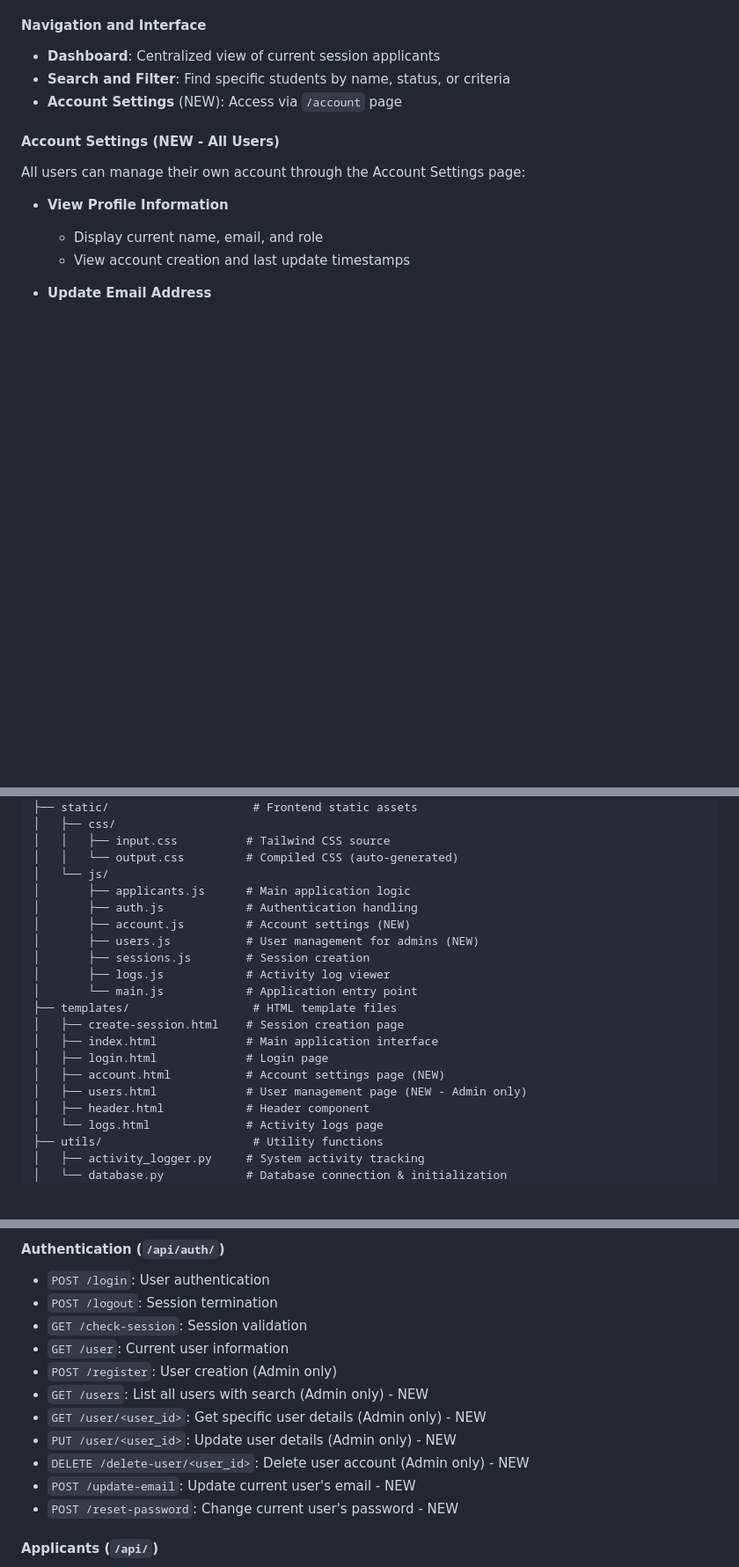
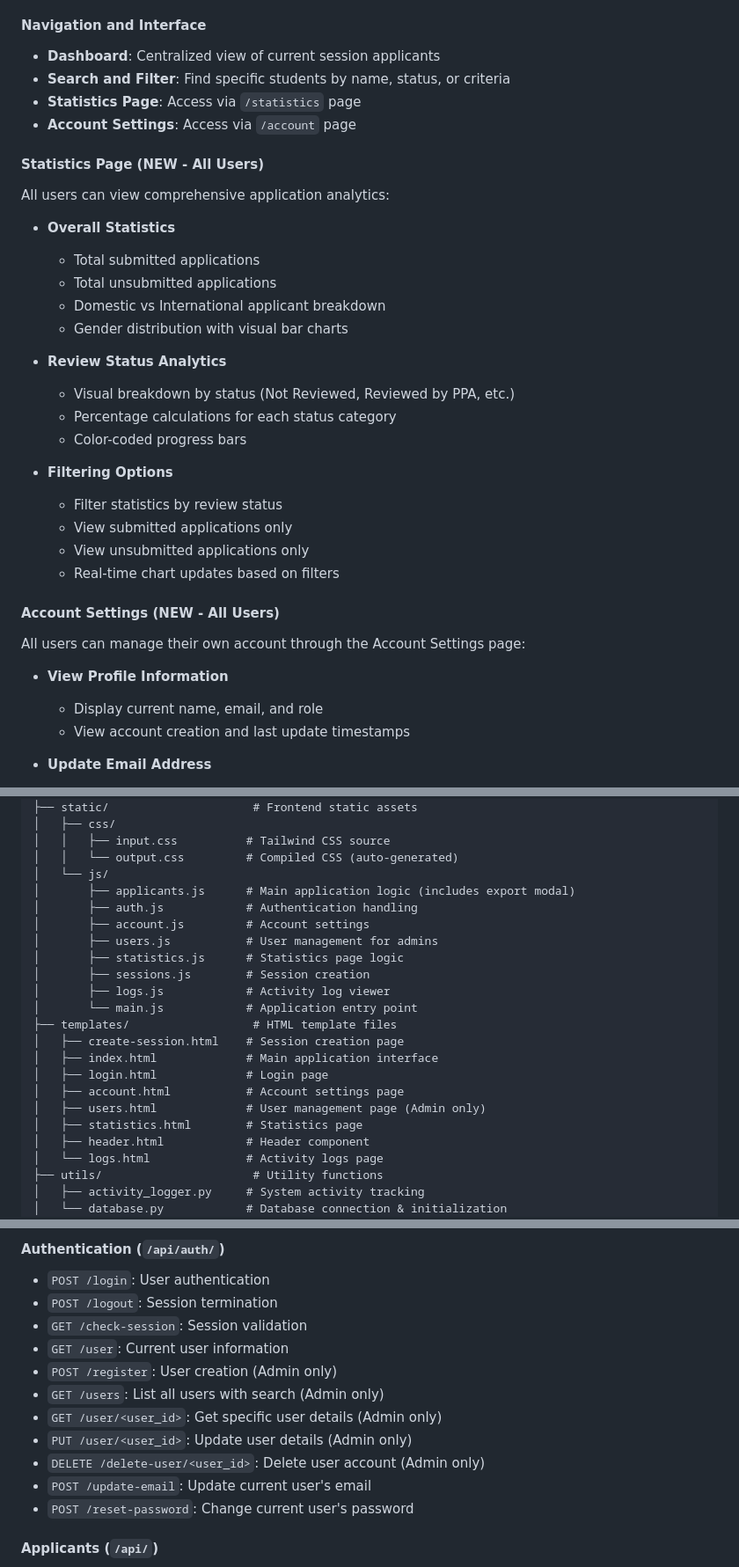
Before and after one commit to marga120/mds-application, a Markdown page: README.md, 3 parts joined by grey strips. Shown at 88% size. GitHub-like rendering; blank space fills up the shorter version.

Commit message:
sync changes with main for documentation

```diff
--- a/README.md
+++ b/README.md
@@ -226,7 +234,28 @@ The MDS Application Management System uses role-based access control with three
 #### Navigation and Interface
 - **Dashboard**: Centralized view of current session applicants
 - **Search and Filter**: Find specific students by name, status, or criteria
-- **Account Settings** (NEW): Access via `/account` page
+- **Statistics Page**: Access via `/statistics` page
+- **Account Settings**: Access via `/account` page
+
+#### Statistics Page (NEW - All Users)
+All users can view comprehensive application analytics:
+
+- **Overall Statistics**
+  - Total submitted applications
+  - Total unsubmitted applications
+  - Domestic vs International applicant breakdown
+  - Gender distribution with visual bar charts
+
+- **Review Status Analytics**
+  - Visual breakdown by status (Not Reviewed, Reviewed by PPA, etc.)
+  - Percentage calculations for each status category
+  - Color-coded progress bars
+
+- **Filtering Options**
+  - Filter statistics by review status
+  - View submitted applications only
+  - View unsubmitted applications only
+  - Real-time chart updates based on filters
 
 #### Account Settings (NEW - All Users)
 All users can manage their own account through the Account Settings page:
@@ -302,10 +331,11 @@ mds-application/
 │   │   ├── input.css          # Tailwind CSS source
 │   │   └── output.css         # Compiled CSS (auto-generated)
 │   └── js/
-│       ├── applicants.js      # Main application logic
+│       ├── applicants.js      # Main application logic (includes export modal)
 │       ├── auth.js            # Authentication handling
-│       ├── account.js         # Account settings (NEW)
-│       ├── users.js           # User management for admins (NEW)
+│       ├── account.js         # Account settings
+│       ├── users.js           # User management for admins
+│       ├── statistics.js      # Statistics page logic
 │       ├── sessions.js        # Session creation
 │       ├── logs.js            # Activity log viewer
 │       └── main.js            # Application entry point
@@ -313,8 +343,9 @@ mds-application/
 │   ├── create-session.html    # Session creation page
 │   ├── index.html             # Main application interface
 │   ├── login.html             # Login page
-│   ├── account.html           # Account settings page (NEW)
-│   ├── users.html             # User management page (NEW - Admin only)
+│   ├── account.html           # Account settings page
+│   ├── users.html             # User management page (Admin only)
+│   ├── statistics.html        # Statistics page
 │   ├── header.html            # Header component
 │   └── logs.html              # Activity logs page
 ├── utils/                      # Utility functions
@@ -374,12 +405,12 @@ mds-application/
 - `GET /check-session`: Session validation
 - `GET /user`: Current user information
 - `POST /register`: User creation (Admin only)
-- `GET /users`: List all users with search (Admin only) - NEW
-- `GET /user/<user_id>`: Get specific user details (Admin only) - NEW
-- `PUT /user/<user_id>`: Update user details (Admin only) - NEW
-- `DELETE /delete-user/<user_id>`: Delete user account (Admin only) - NEW
-- `POST /update-email`: Update current user's email - NEW
-- `POST /reset-password`: Change current user's password - NEW
+- `GET /users`: List all users with search (Admin only)
+- `GET /user/<user_id>`: Get specific user details (Admin only)
+- `PUT /user/<user_id>`: Update user details (Admin only)
+- `DELETE /delete-user/<user_id>`: Delete user account (Admin only)
+- `POST /update-email`: Update current user's email
+- `POST /reset-password`: Change current user's password
 
 #### Applicants (`/api/`)
 - `GET /applicant-status`: List all applicants with status
```
Also changed, not shown: other parts of README.md (+17 -3 lines).
